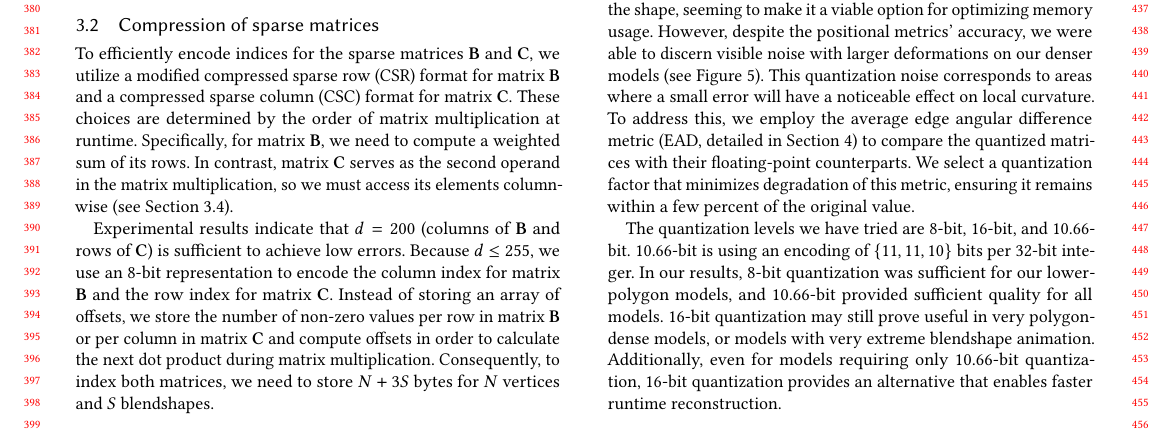
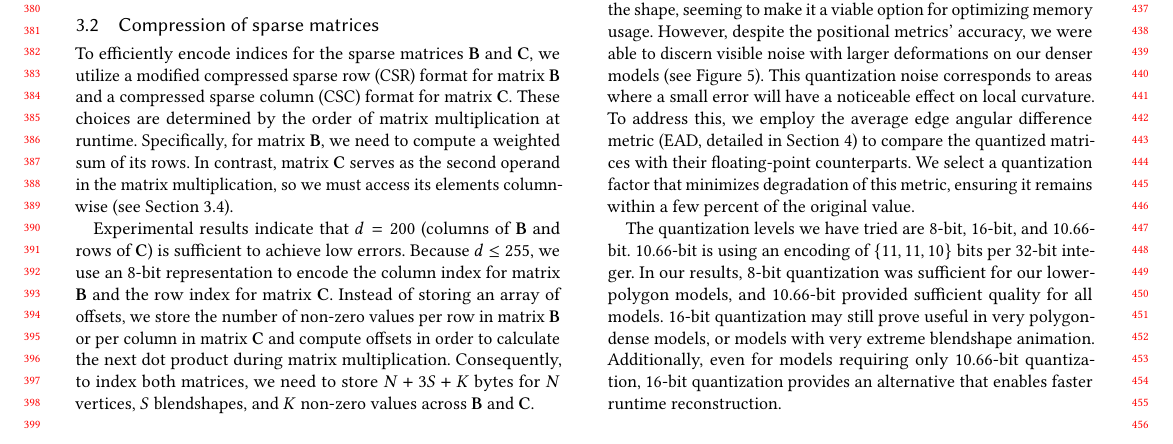
Before and after one commit to facebookresearch/qmf, a LaTeX paper (HPG2025QMFPaper/latex/0_Main.tex, which reads HPG2025QMFPaper/latex/3_Method.tex): part of page 4 of 10, cut so that both start at the same text. Compiled offline with pdfLaTeX.

Commit message:
refix indexing bytes to include K

```diff
--- a/HPG2025QMFPaper/latex/3_Method.tex
+++ b/HPG2025QMFPaper/latex/3_Method.tex
@@ -128,7 +128,7 @@ These choices are determined by the order of matrix multiplication at runtime. S
 
 Experimental results indicate that  $\numColumnB = 200$ (columns of $\matB$ and rows of $\matC$) is sufficient to achieve low errors. Because $\numColumnB \le 255$, we use an 8-bit representation to encode the column index for matrix $\matB$ and the row index for matrix $\matC$. Instead of storing an array of offsets, we store the number of non-zero values per row in matrix $\matB$ or per column in matrix $\matC$ and compute offsets in order to calculate the next dot product during matrix multiplication.
 %For example, see how \texttt{numValuesRow} is used in \Algorithm{alg:RuntimeCode}.
-Consequently, to index both matrices, we need to store $\numVertices + 3\numBS$ bytes for $\numVertices$ vertices and  $\numBS$ blendshapes.
+Consequently, to index both matrices, we need to store $\numVertices + 3\numBS + \numNonzeroBC$ bytes for $\numVertices$ vertices, $\numBS$ blendshapes, and $\numNonzeroBC$ non-zero values across $\matB$ and $\matC$.
 %
 %--- Quantization
 \begin{figure}
```
